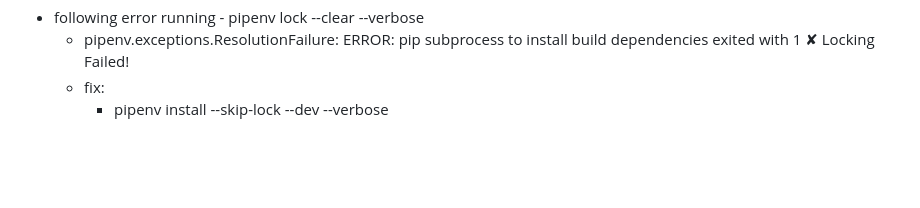
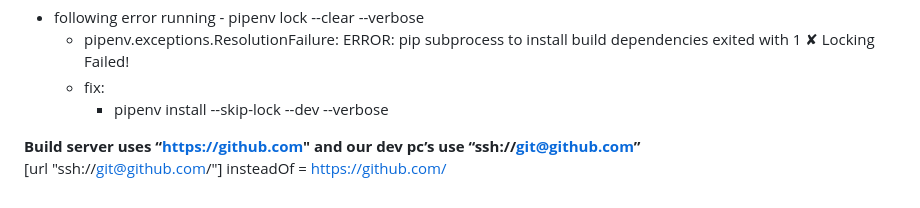
Before and after one commit to paramraghavan/beginners-py-learn, a Markdown page: help/pipenv.md, the part around the change. Rendered like a GitHub page; blank space fills up the shorter version.

```diff
--- a/help/pipenv.md
+++ b/help/pipenv.md
@@ -61,3 +61,7 @@ Not sure if my assessment  is correct, here is my observation and what i did
     * pipenv.exceptions.ResolutionFailure: ERROR: pip subprocess to install build dependencies exited with 1 ✘ Locking Failed!
     * fix:
         * pipenv install --skip-lock --dev --verbose
+
+**Build server uses “https://github.com" and our dev pc’s  use “ssh://git@github.com”**
+[url "ssh://git@github.com/"]
+	insteadOf = https://github.com/
```
